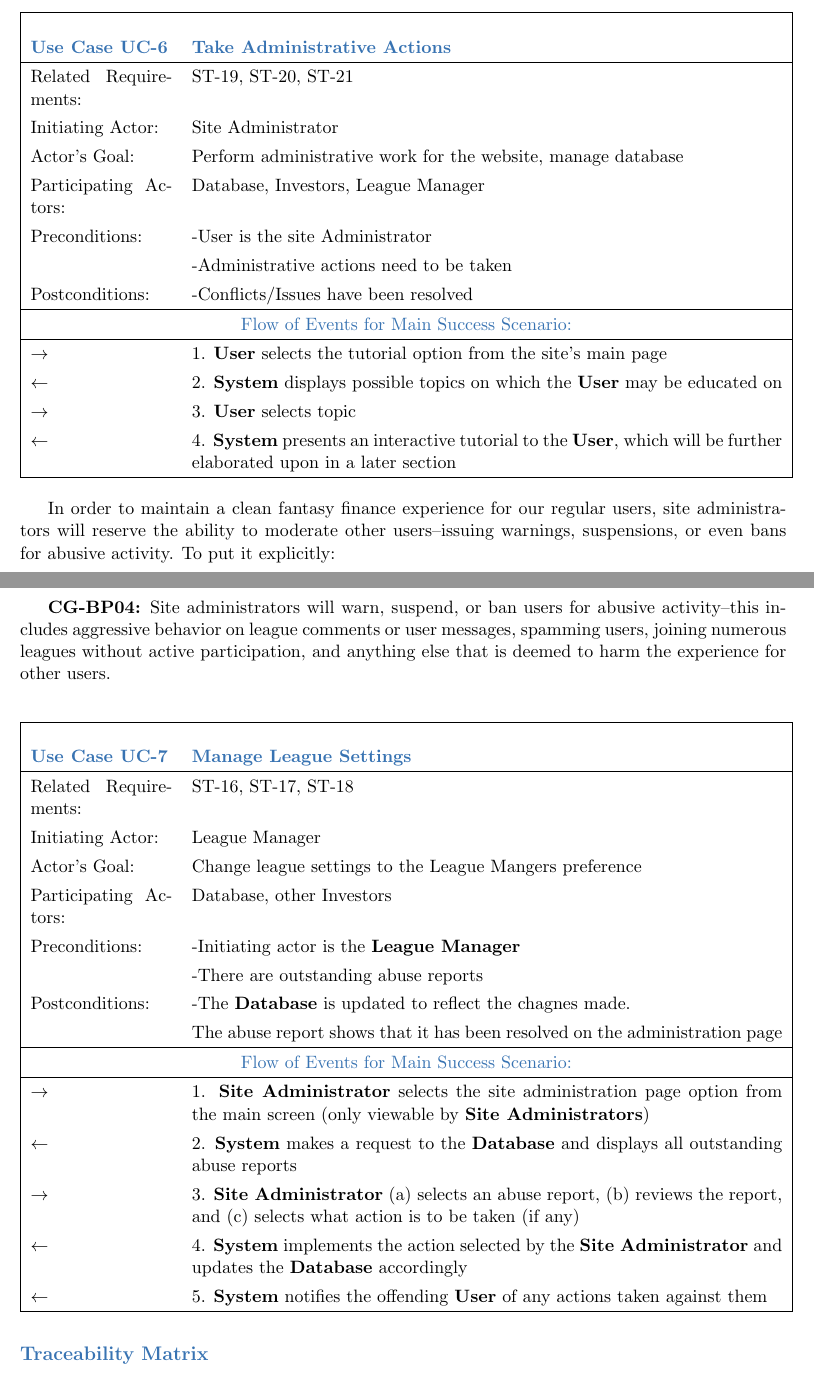
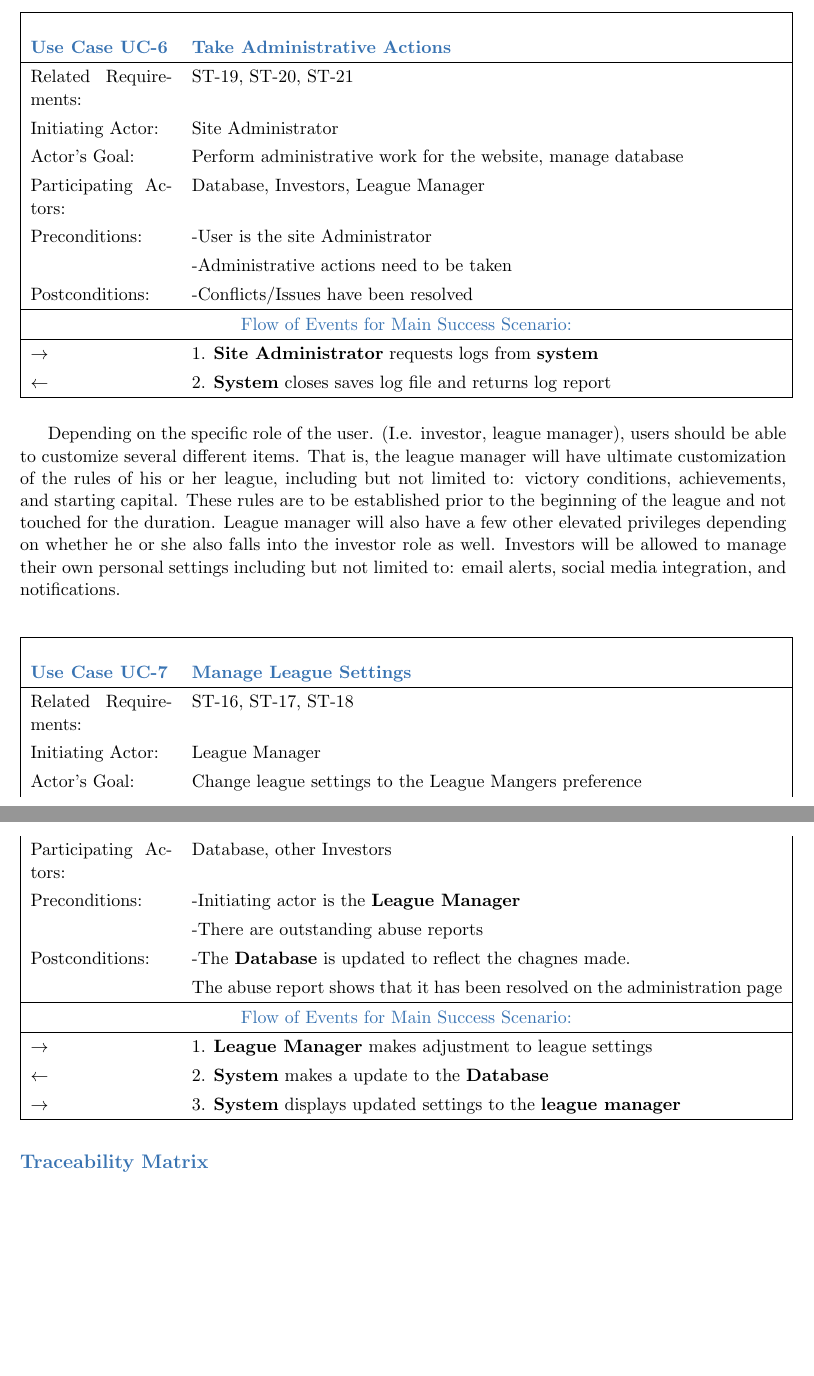
Before and after one commit to dkarivalis/SEP_SMIFL_reports, a LaTeX book (report1.tex, which reads tex/useCases.tex): two parts of pages 22 and 23 of 40 before the commit and two parts of pages 22 and 23 of 39 after it, joined at a grey line, cut so that both start at the same text, the shorter picture padded with empty space. Compiled offline with pdfLaTeX.

Commit message:
finished use cases

```diff
--- a/tex/useCases.tex
+++ b/tex/useCases.tex
@@ -282,23 +282,22 @@ Postconditions:       & -Conflicts/Issues have been resolved \\
 \hline
 \multicolumn{2}{|c|}{\color{color1}Flow of Events for Main Success Scenario:}\\
 \hline
-$\rightarrow$ & 1. \textbf{User} selects the tutorial option from the site's main page \\
-$\leftarrow$ & 2. \textbf{System} displays possible topics on which the \textbf{User} may be educated on \\
-$\rightarrow$ & 3. \textbf{User} selects topic \\
-$\leftarrow$ & 4. \textbf{System} presents an interactive tutorial to the \textbf{User}, which will be further elaborated upon in a later section \\
+
+$\rightarrow$ & 1. \textbf{Site Administrator} requests logs from \textbf{system} \\
+$\leftarrow$ & 2. \textbf{System} closes saves log file and returns log report \\
 \hline
+
 \end{longtable}
 \end{centering}
 
-In order to maintain a clean fantasy finance experience for our regular users, site
-administrators will reserve the ability to moderate other users--issuing warnings,
-suspensions, or even bans for abusive activity. To put it explicitly: \\
-
-\textbf{CG-BP04:} Site administrators will warn, suspend, or ban users for abusive
-activity--this includes aggressive behavior on league comments or user messages,
-spamming users, joining numerous leagues without active participation, and anything
-else that is deemed to harm the experience for other users. \\
-
+Depending on the specific role of the user. (I.e. investor, league manager), users should be
+able to customize several different items. That is, the league manager will have ultimate
+customization of the rules of his or her league, including but not limited to: victory
+conditions, achievements, and starting capital. These rules are to be established prior to
+the beginning of the league and not touched for the duration. League manager will also have a
+few other elevated privileges depending on whether he or she also falls into the investor role
+as well. Investors will be allowed to manage their own personal settings including but not
+limited to: email alerts, social media integration, and notifications.\\
 
 \begin{centering}
 \renewcommand\arraystretch{1.3} % Causes rows to be spaced
@@ -319,12 +318,12 @@ Postconditions:       & -The \textbf{Database} is updated to reflect the chagnes
 \hline
 \multicolumn{2}{|c|}{\color{color1}Flow of Events for Main Success Scenario:}\\
 \hline
-$\rightarrow$ & 1. \textbf{Site Administrator} selects the site administration page option from the main screen (only viewable by \textbf{Site Administrators}) \\
-$\leftarrow$ & 2. \textbf{System} makes a request to the \textbf{Database} and displays all outstanding abuse reports\\
-$\rightarrow$ & 3. \textbf{Site Administrator} (a) selects an abuse report, (b) reviews the report, and (c) selects what action is to be taken (if any)\\
-$\leftarrow$ & 4. \textbf{System} implements the action selected by the \textbf{Site Administrator} and updates the \textbf{Database} accordingly \\
-$\leftarrow$ & 5. \textbf{System} notifies the offending \textbf{User} of any actions taken against them \\
+
+$\rightarrow$ & 1. \textbf{League Manager} makes adjustment to league settings \\
+$\leftarrow$ & 2. \textbf{System} makes a update to the \textbf{Database} \\
+$\rightarrow$ & 3. \textbf{System} displays updated settings to the \textbf{league manager} \\
 \hline
+
 \end{longtable}
 \end{centering}
 
```
Also changed, not shown: report1.pdf, tex/useCases.tex (44 more changed lines).
